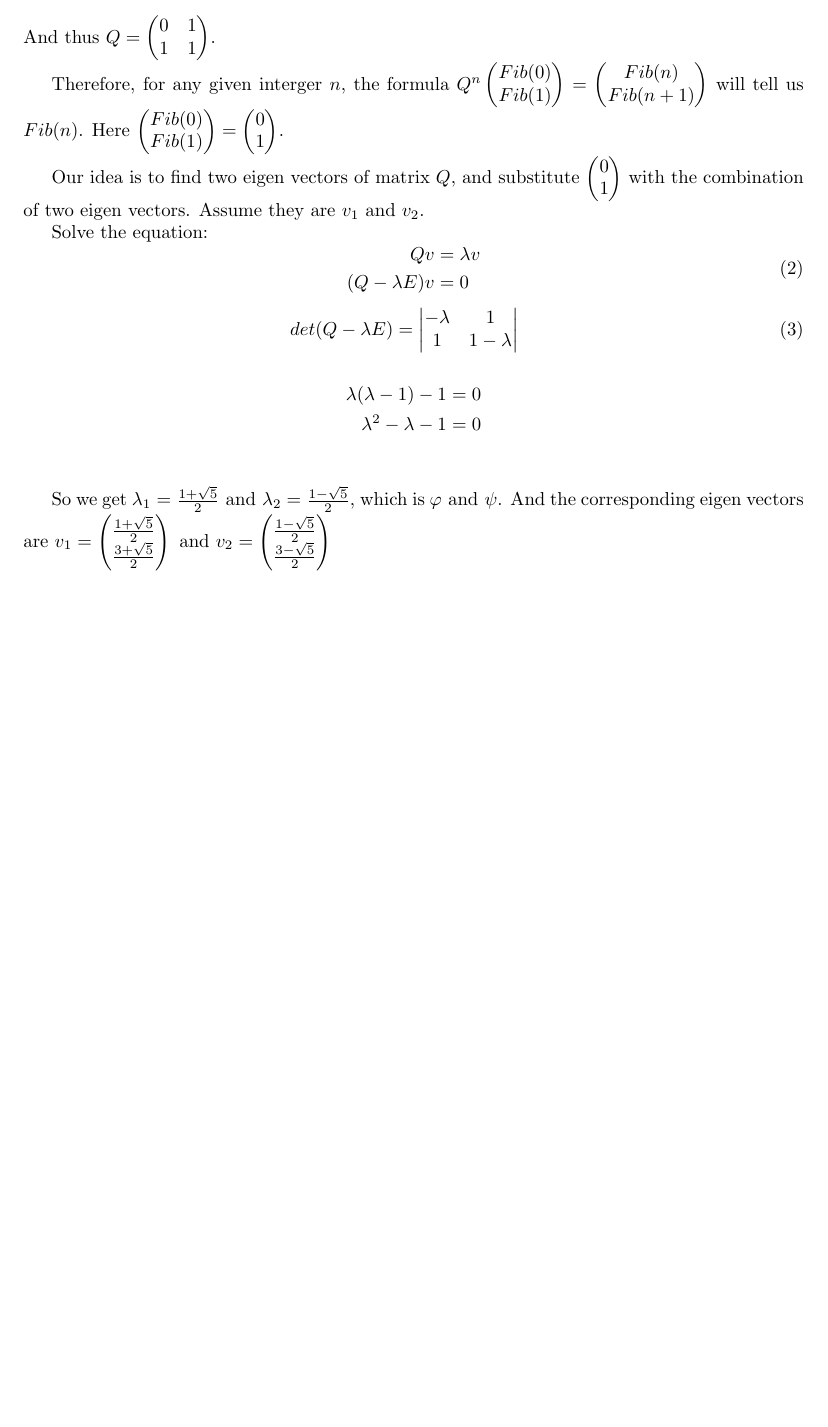
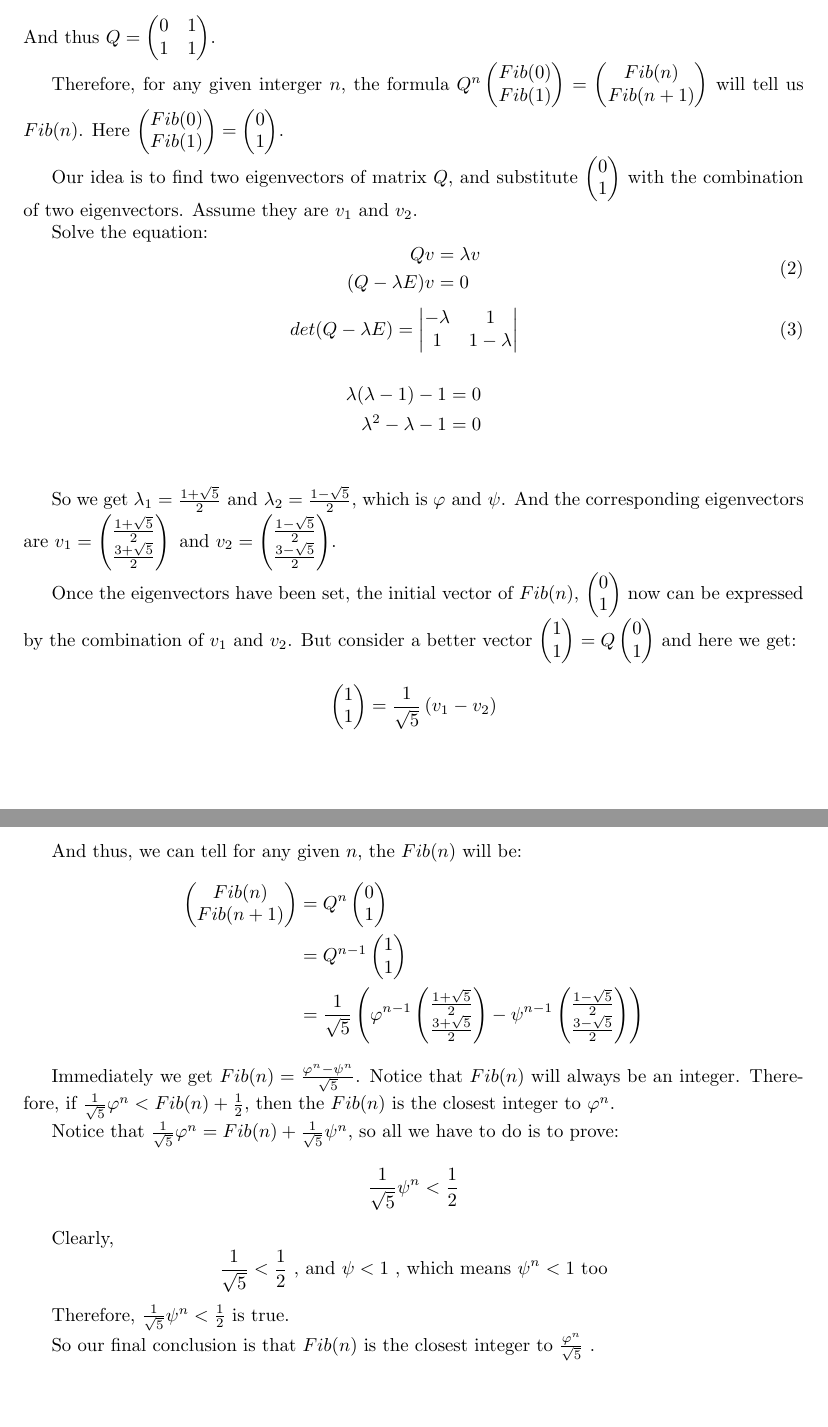
Before and after one commit to kwfcfc/SICP-Notes-and-Exercises, a LaTeX problem sheet (Exercise/Chapter1/1.13/1.3-proof.tex): part of the page before the commit and two parts of pages 1 and 2 of 2 after it, the two joined at a grey line, cut so that both start at the same text, the shorter picture padded with empty space. Compiled offline with pdfLaTeX.

Commit message:
<feat> finish exercise 1.13
Finish exercise 1.13, a mathematical proof.
完成了练习1.13, 一个看起来初等数学证明。用LaTeX语法写练习，编译了pdf文件。

```diff
--- a/Exercise/Chapter1/1.13/1.3-proof.tex
+++ b/Exercise/Chapter1/1.13/1.3-proof.tex
@@ -74,12 +74,12 @@ $ will tell us $Fib(n)$. Here $
 \end{pmatrix}
 $.
 
-Our idea is to find two eigen vectors of matrix $Q$, and substitute $
+Our idea is to find two eigenvectors of matrix $Q$, and substitute $
 \begin{pmatrix}
   0 \\
   1 \\
 \end{pmatrix}
-$ with the combination of two eigen vectors. Assume they are $v_1
+$ with the combination of two eigenvectors. Assume they are $v_1
 \mbox{ and } v_2$.
 
 Solve the equation:
@@ -107,7 +107,7 @@ Solve the equation:
 
 So we get $\lambda_1=\frac{1+\sqrt{5}}{2} \mbox{ and }
 \lambda_2=\frac{1-\sqrt{5}}{2}$, which is $\varphi \mbox{ and
-}\psi$. And the corresponding eigen vectors are $v_1=
+}\psi$. And the corresponding eigenvectors are $v_1=
 \begin{pmatrix}
   \frac{1+\sqrt{5}}{2} \\
   \frac{3+\sqrt{5}}{2} \\
@@ -116,5 +116,76 @@ So we get $\lambda_1=\frac{1+\sqrt{5}}{2} \mbox{ and }
   \frac{1-\sqrt{5}}{2} \\
   \frac{3-\sqrt{5}}{2} \\
 \end{pmatrix}
+$.
+
+Once the eigenvectors have been set, the initial vector of $Fib(n)$, $
+\begin{pmatrix}
+  0 \\
+  1 \\
+\end{pmatrix}
+$ now can be expressed by the combination of $v_1 \mbox{ and }v_2$.
+But consider a better vector $
+\begin{pmatrix}
+  1 \\
+  1 \\
+\end{pmatrix}= Q
+\begin{pmatrix}
+  0 \\
+  1 \\
+\end{pmatrix}
 $
+and here we get:
+\[
+  \begin{pmatrix}
+    1 \\
+    1 \\
+  \end{pmatrix}=\frac{1}{\sqrt{5}}\left(v_1-v_2\right)
+\]
+
+And thus, we can tell for any given $n$, the $Fib(n)$ will be:
+\begin{align*}
+  \begin{pmatrix}
+    Fib(n)   \\
+    Fib(n+1) \\
+  \end{pmatrix} &= Q^n
+                  \begin{pmatrix}
+                    0 \\
+                    1 \\
+                  \end{pmatrix} \\
+                &= Q^{n-1}
+                  \begin{pmatrix}
+                    1 \\
+                    1 \\
+                  \end{pmatrix} \\
+                &= \frac{1}{\sqrt{5}}\left(\varphi^{n-1}
+                  \begin{pmatrix}
+                   \frac{1+\sqrt{5}}{2} \\
+                   \frac{3+\sqrt{5}}{2} \\
+                  \end{pmatrix} - \psi^{n-1}
+                  \begin{pmatrix}
+                   \frac{1-\sqrt{5}}{2} \\
+                   \frac{3-\sqrt{5}}{2} \\
+                  \end{pmatrix}
+                  \right)
+\end{align*}
+
+Immediately we get $Fib(n)=\frac{\varphi^n-\psi^n}{\sqrt{5}}$.
+Notice that $Fib(n)$ will always be an integer.
+Therefore, if $\frac{1}{\sqrt{5}}\varphi^n < Fib(n)+ \frac{1}{2}$, then the $Fib(n)$ is
+the closest integer to $\varphi^n$.
+
+Notice that
+$\frac{1}{\sqrt{5}}\varphi^n=Fib(n)+\frac{1}{\sqrt{5}}\psi^n$, so all
+we have to do is to prove:
+$$\frac{1}{\sqrt{5}}\psi^n < \frac{1}{2} $$
+
+Clearly,
+\[
+  \frac{1}{\sqrt{5}} < \frac{1}{2} \mbox{ , and }
+  \psi < 1 \mbox{ , which means } \psi^n < 1 \mbox{ too}
+\]
+
+Therefore, $\frac{1}{\sqrt{5}}\psi^n < \frac{1}{2}$ is true.
+
+So our final conclusion is that $Fib(n)$ is the closest integer to $\frac{\varphi^n}{\sqrt{5}}$ .
 \end{document}
```
Also changed, not shown: Exercise/Chapter1/1.13/1.3-proof.pdf, 3 other files.
